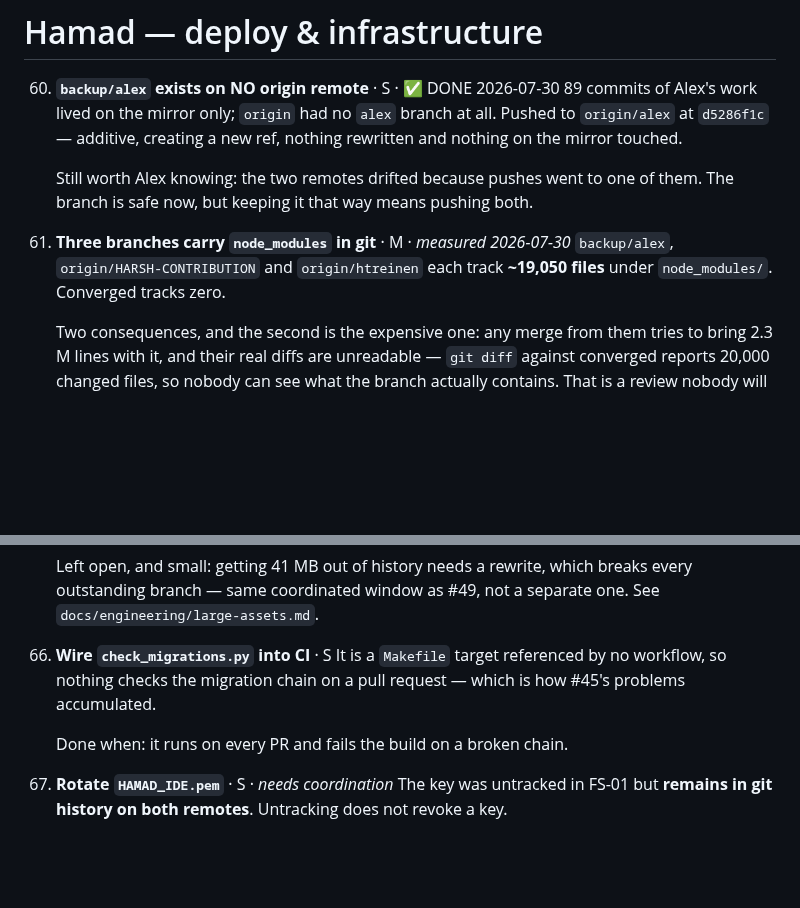
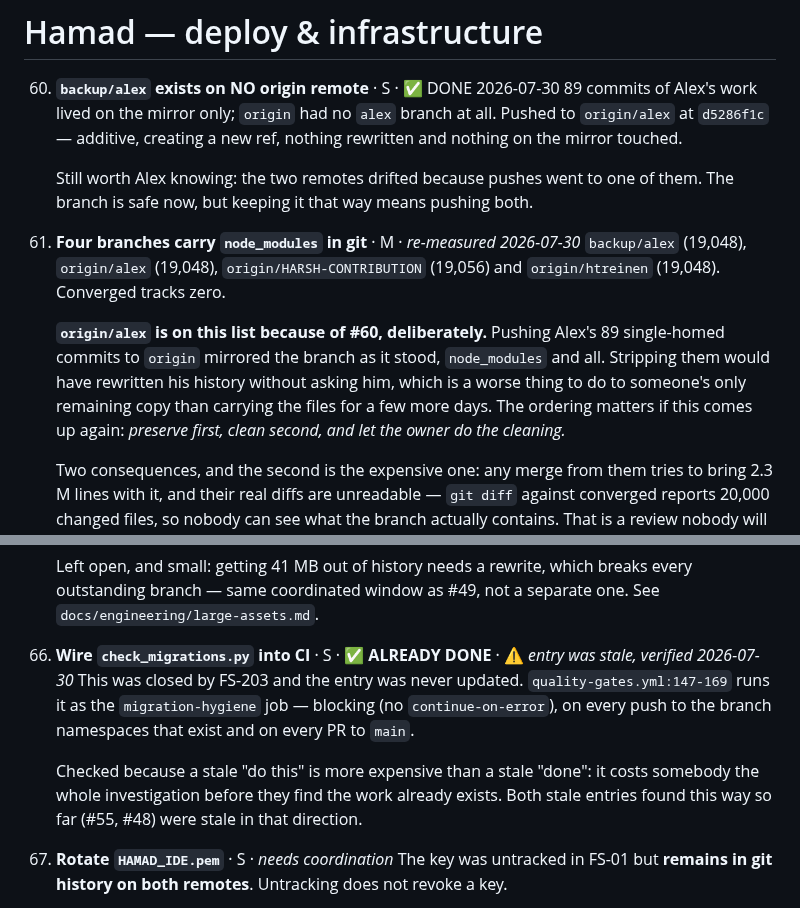
Before and after one commit to SoundSafe-Dev/OmniusGrid-X, a Markdown page: docs/planning/next-week-task-pool.md, 2 parts joined by grey strips. GitHub-like rendering; blank space fills up the shorter version.

Commit message:
docs(pool): re-verify four entries, and own the one my own fix made worse
Checked claims rather than inheriting them. Two entries were wrong.

#48 "wire check_migrations.py into CI" — ALREADY DONE, and had been since FS-203. It runs as
the `migration-hygiene` job in quality-gates.yml:147, blocking, on pushes and on PRs to main.
That is the second stale-in-the-done-direction entry found (after #55), which is the expensive
direction: a stale "do this" costs somebody the entire investigation before they discover the
work exists.

#61 "three branches carry node_modules" — four, and one of them is mine. Pushing Alex's 89
single-homed commits to origin (#60) mirrored the branch as it stood, all 19,048 tracked
node_modules files included. That was the right order of operations and I would do it again:
stripping them means rewriting his history without asking, which is a worse thing to do to
someone's only surviving copy than carrying the files for another week. Preserve first, clean
second, let the owner clean. Recorded so the next reader does not think it was an oversight.

Re-measured and unchanged: #61's counts (19,048 / 19,048 / 19,056 / 0 on converged) and #62's
eight branches last touched 2026-07-17 while converged has moved 70+ commits since.

Also confirmed by reading the workflow: #58's `load-test` really does run k6 against
BASE_URL=http://localhost:8000 with continue-on-error and nothing in the job standing the app
up. Its own comment says "harmless smoke run otherwise" — a load test that cannot fail and has
no target is a green tick for no work. Left as a decision (run it against something, or delete
it) rather than picked unilaterally.

```diff
--- a/docs/planning/next-week-task-pool.md
+++ b/docs/planning/next-week-task-pool.md
@@ -544,9 +544,16 @@ next step and teaches the lesson this codebase keeps relearning.
     Still worth Alex knowing: the two remotes drifted because pushes went to one of them. The
     branch is safe now, but keeping it that way means pushing both.
 
-61. **Three branches carry `node_modules` in git** · M · *measured 2026-07-30*
-    `backup/alex`, `origin/HARSH-CONTRIBUTION` and `origin/htreinen` each track **~19,050
-    files** under `node_modules/`. Converged tracks zero.
+61. **Four branches carry `node_modules` in git** · M · *re-measured 2026-07-30*
+    `backup/alex` (19,048), `origin/alex` (19,048), `origin/HARSH-CONTRIBUTION` (19,056) and
+    `origin/htreinen` (19,048). Converged tracks zero.
+
+    **`origin/alex` is on this list because of #60, deliberately.** Pushing Alex's 89
+    single-homed commits to `origin` mirrored the branch as it stood, `node_modules` and all.
+    Stripping them would have rewritten his history without asking him, which is a worse thing
+    to do to someone's only remaining copy than carrying the files for a few more days. The
+    ordering matters if this comes up again: *preserve first, clean second, and let the owner
+    do the cleaning.*
 
     Two consequences, and the second is the expensive one: any merge from them tries to bring
     2.3 M lines with it, and their real diffs are unreadable — `git diff` against converged
@@ -629,11 +636,14 @@ next step and teaches the lesson this codebase keeps relearning.
     outstanding branch — same coordinated window as #49, not a separate one. See
     `docs/engineering/large-assets.md`.
 
-48. **Wire `check_migrations.py` into CI** · S
-    It is a `Makefile` target referenced by no workflow, so nothing checks the migration
-    chain on a pull request — which is how #45's problems accumulated.
+48. **Wire `check_migrations.py` into CI** · S · ✅ **ALREADY DONE** · ⚠️ *entry was stale, verified 2026-07-30*
+    This was closed by FS-203 and the entry was never updated. `quality-gates.yml:147-169`
+    runs it as the `migration-hygiene` job — blocking (no `continue-on-error`), on every push
+    to the branch namespaces that exist and on every PR to `main`.
 
-    Done when: it runs on every PR and fails the build on a broken chain.
+    Checked because a stale "do this" is more expensive than a stale "done": it costs
+    somebody the whole investigation before they find the work already exists. Both stale
+    entries found this way so far (#55, #48) were stale in that direction.
 
 49. **Rotate `HAMAD_IDE.pem`** · S · *needs coordination*
     The key was untracked in FS-01 but **remains in git history on both remotes**.
```
